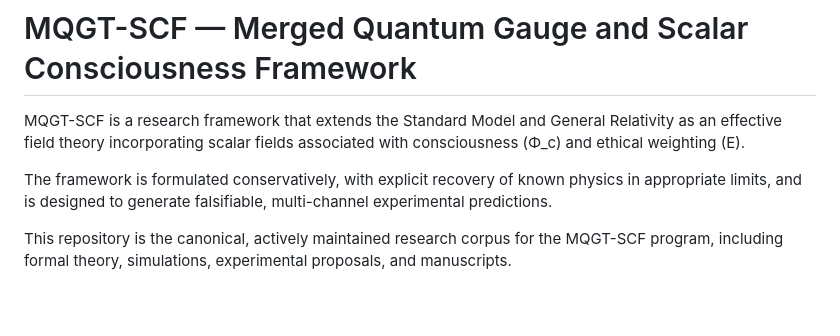
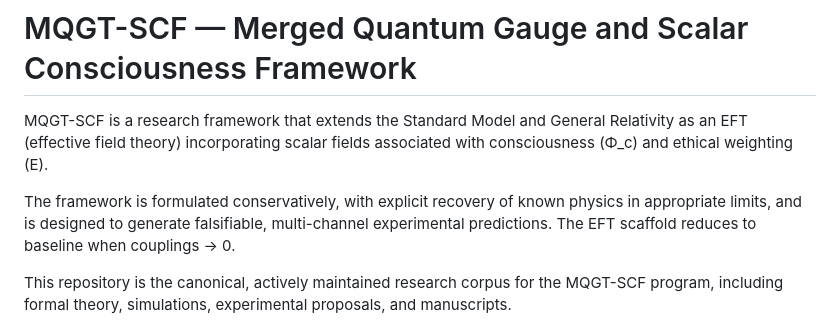
Before and after one commit to Cbaird26/A-Theory-of-Everything---Baird-et-al-2025-.pdf, a Markdown page: README.md, the part around the change. GitHub-like rendering; blank space fills up the shorter version.

Commit message:
Update README: EFT language, non-empty overlap region; add next tests roadmap

```diff
--- a/README.md
+++ b/README.md
@@ -1,12 +1,12 @@
 # MQGT-SCF — Merged Quantum Gauge and Scalar Consciousness Framework
 
 MQGT-SCF is a research framework that extends the Standard Model and General Relativity
-as an effective field theory incorporating scalar fields associated with consciousness
+as an EFT (effective field theory) incorporating scalar fields associated with consciousness
 (Φ_c) and ethical weighting (E).
 
 The framework is formulated conservatively, with explicit recovery of known physics
 in appropriate limits, and is designed to generate falsifiable, multi-channel
-experimental predictions.
+experimental predictions. The EFT scaffold reduces to baseline when couplings → 0.
 
 This repository is the canonical, actively maintained research corpus for the MQGT-SCF
 program, including formal theory, simulations, experimental proposals, and manuscripts.
```
Also changed, not shown: NEXT_TESTS_ROADMAP.md (added, +124 -0 lines).
